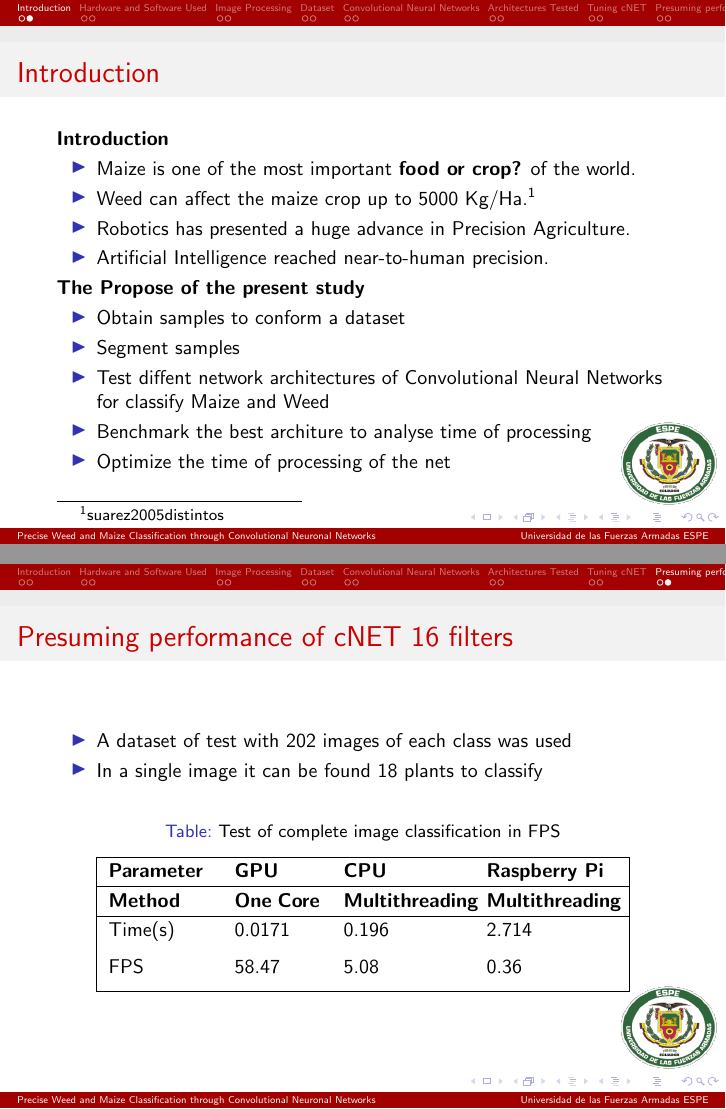
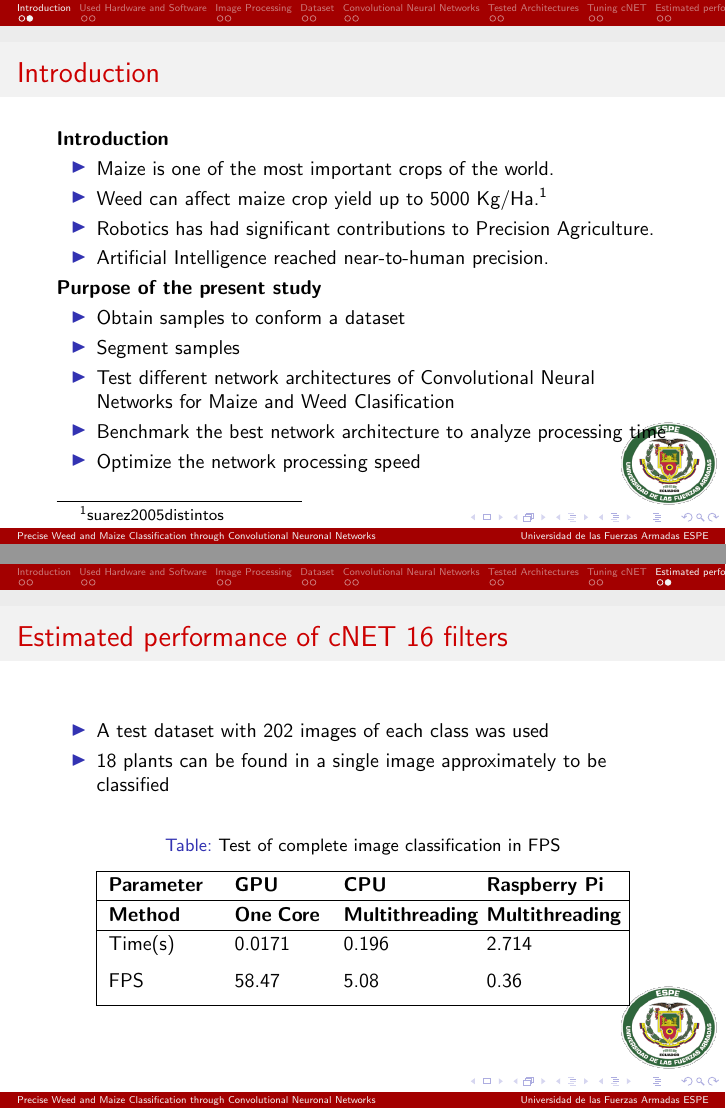
Before and after one commit to josejacomeb/PaperIEEE, LaTeX slides (Presentacion.tex): pages 4 and 18 of 21, joined at a grey line. Compiled offline with pdfLaTeX.

Commit message:
cambio 6 octubre
cambio 6 de octubre

```diff
--- a/Presentacion.tex
+++ b/Presentacion.tex
@@ -63,18 +63,18 @@ Convolutional Neuronal Networks}
 \frametitle{Introduction}
 \textbf{Introduction}
 \begin{itemize}
-\item Maize is one of the most important \textbf{food or crop?} of the world.
-\item Weed can affect the maize crop up to 5000 Kg/Ha.\footnote{suarez2005distintos} %Las malas hierbas en el maiz pueden afectan hasta 5000 Kg/Hectaria de produccion.
-\item Robotics has presented a huge advance in Precision Agriculture.%La robotica esta presentando grandes avances en la agricultura de precision.
+\item Maize is one of the most important crops of the world.
+\item Weed can affect maize crop yield up to 5000 Kg/Ha.\footnote{suarez2005distintos} %Las malas hierbas en el maiz pueden afectan hasta 5000 Kg/Hectaria de produccion.
+\item Robotics has had significant contributions to Precision Agriculture.%La robotica esta presentando grandes avances en la agricultura de precision.
 \item Artificial Intelligence reached near-to-human precision.%Inteligencia artificial cada vez se acerca mas a la inteligencia humana.
 \end{itemize}
-\textbf{The Propose of the present study}
+\textbf{Purpose of the present study}
 \begin{itemize}
 \item Obtain samples to conform a dataset%Obtener muestras(imagenes) para conformar un dataset.
 \item Segment samples%Segmentar las muestras.
-\item Test diffent network architectures of Convolutional Neural Networks for classify Maize and Weed%Probar diferentes arquitecturas de Redes Neuronales Convolucionales para entrenar la red.
-\item Benchmark the best architure to analyse time of processing %Hacer Benchmark en diferentes hardwares para analizar tiempos de procesamiento.
-\item Optimize the time of processing of the net%Optimizar la red.
+\item Test different network architectures of Convolutional Neural Networks for Maize and Weed Clasification %Probar diferentes arquitecturas de Redes Neuronales Convolucionales para entrenar la red.
+\item Benchmark the best network architecture to analyze processing time %Hacer Benchmark en diferentes hardwares para analizar tiempos de procesamiento.
+\item Optimize the network processing speed %Optimizar la red.
 \end{itemize}
 \end{frame}
 %-----------------------------
@@ -260,12 +261,12 @@ Convolutional Neuronal Networks}
     \tableofcontents[currentsection]
   \end{frame}
 }
-\section{Presuming performance of cNET 16 filters}
+\section{Estimated performance of cNET 16 filters}
 \begin{frame}
-\frametitle{Presuming performance of cNET 16 filters}
+\frametitle{Estimated performance of cNET 16 filters}
 \begin{itemize}
-	\item A dataset of test with 202 images of each class was used
-	\item In a single image it can be found 18 plants to classify
+	\item A test dataset with 202 images of each class was used
+	\item 18 plants can be found in a single image approximately to be classified
 \end{itemize}
 \begin{table}[h!]
 \centering
```
Also changed, not shown: Presentacion.tex (21 more changed lines).
